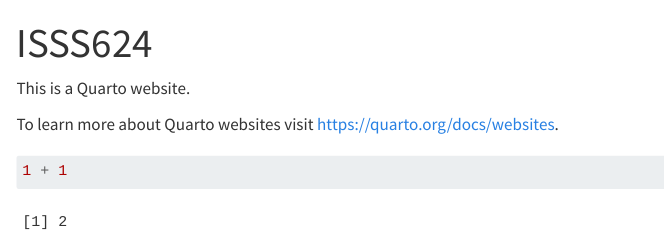
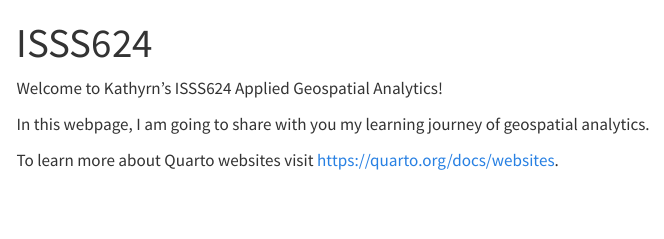
Before and after one commit to KathyrnC/ISSS624, a Quarto document (index.qmd): the page in a window 1100 px wide, from its top. Rendered offline with R 4.5, knitr and Pandoc in place of Quarto, with nearby package versions; menus at the side of the page are left out.

Commit message:
Commit 1

````diff
--- a/_quarto.yml
+++ b/_quarto.yml
@@ -5,6 +5,27 @@ website:
   title: "ISSS624"
   navbar:
     left:
+      - text: Hands-on Exercises
+        menu:
+          - text: Hands-on Exercise 1
+            href: Hands-on_Ex1/Hands-on_Ex1.qmd
+          - text: Hands-on Exercise 2
+            href: Hands-on_Ex2/Hands-on_Ex2.qmd
+          - text: Hands-on Exercise 3
+            href: Hands-on_Ex3/Hands-on_Ex3.qmd
+      - text: In-Class Exercises
+        menu:
+          - text: In-class Exercise 1
+            href: In-class_Ex/In-class_Ex1/In-class_Ex1.qmd
+          - text: In-class Exercise 2
+            href: In-class_Ex/In-class_Ex2/In-class_Ex2.qmd
+          - text: In-class Exercise 3
+            href: In-class_Ex/In-class_Ex3/In-class_Ex3.qmd
+      - text: Take-home Exercises
+        menu:
+          - text: Take-home Exercise 1
+            href: Take-home_Ex1/Take-home_Exercise1.qmd
+    right:
       - href: index.qmd
         text: Home
       - about.qmd
--- a/index.qmd
+++ b/index.qmd
@@ -2,10 +2,8 @@
 title: "ISSS624"
 ---
 
-This is a Quarto website.
+Welcome to Kathyrn's ISSS624 Applied Geospatial Analytics!
+
+In this webpage, I am going to share with you my learning journey of geospatial analytics.
 
 To learn more about Quarto websites visit <https://quarto.org/docs/websites>.
-
-```{r}
-1 + 1
-```
````
Also changed, not shown: about.qmd (+1 -3 lines), .quarto/idx/about.qmd.json, .quarto/idx/index.qmd.json, 5 other files.
